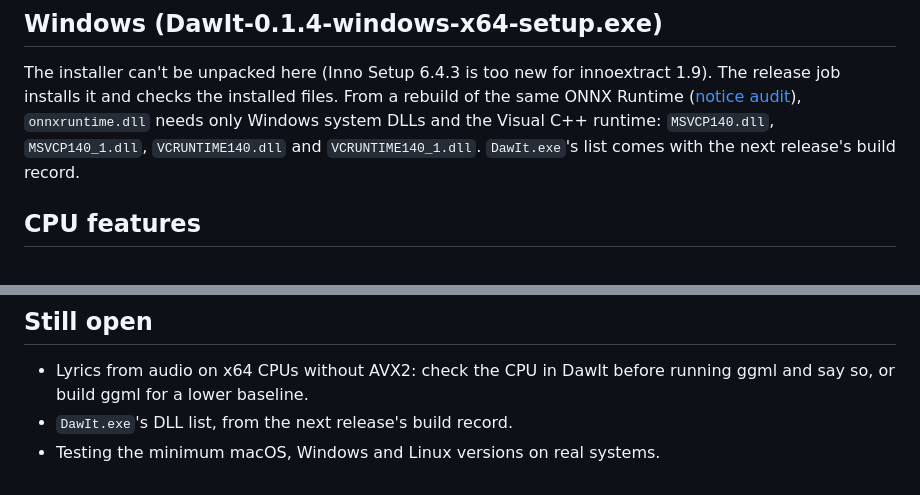
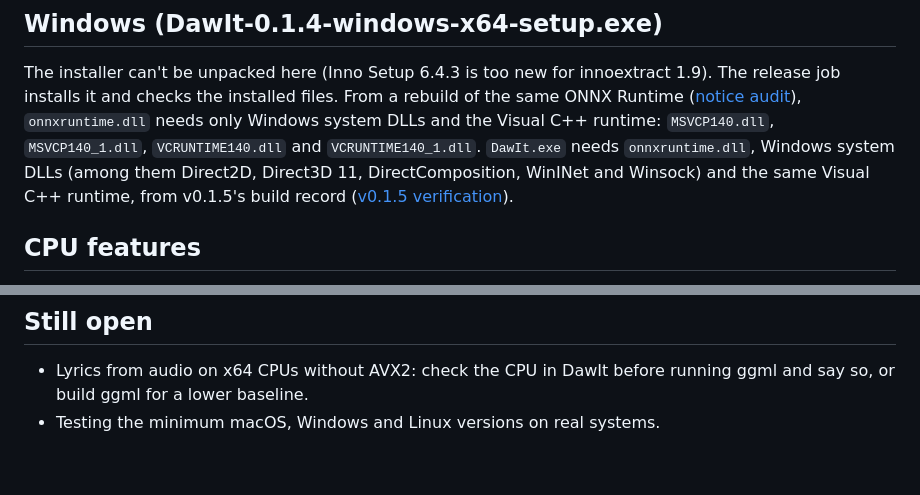
Before and after one commit to geertvandamme/dawit, a Markdown page: docs/release-bundle-checks.md, 2 parts joined by grey strips. Drawn GitHub-style.

```diff
--- a/docs/release-bundle-checks.md
+++ b/docs/release-bundle-checks.md
@@ -62,7 +62,10 @@ From a rebuild of the same ONNX Runtime
 ([notice audit](release-v0.1.4-onnx-notice-audit.md#windows-x64)),
 `onnxruntime.dll` needs only Windows system DLLs and the Visual C++ runtime:
 `MSVCP140.dll`, `MSVCP140_1.dll`, `VCRUNTIME140.dll` and `VCRUNTIME140_1.dll`.
-`DawIt.exe`'s list comes with the next release's build record.
+`DawIt.exe` needs `onnxruntime.dll`, Windows system DLLs (among them Direct2D,
+Direct3D 11, DirectComposition, WinINet and Winsock) and the same Visual C++
+runtime, from v0.1.5's build record
+([v0.1.5 verification](release-v0.1.5-verification.md#dependency-manifest-and-build-records)).
 
 ## CPU features
 
@@ -83,5 +86,4 @@ From a rebuild of the same ONNX Runtime
 
 - Lyrics from audio on x64 CPUs without AVX2: check the CPU in DawIt before
   running ggml and say so, or build ggml for a lower baseline.
-- `DawIt.exe`'s DLL list, from the next release's build record.
 - Testing the minimum macOS, Windows and Linux versions on real systems.
```
Also changed, not shown: DISTRIBUTION_TODO.md (+5 -4 lines), docs/release-v0.1.5-verification.md (added, +88 -0 lines).
